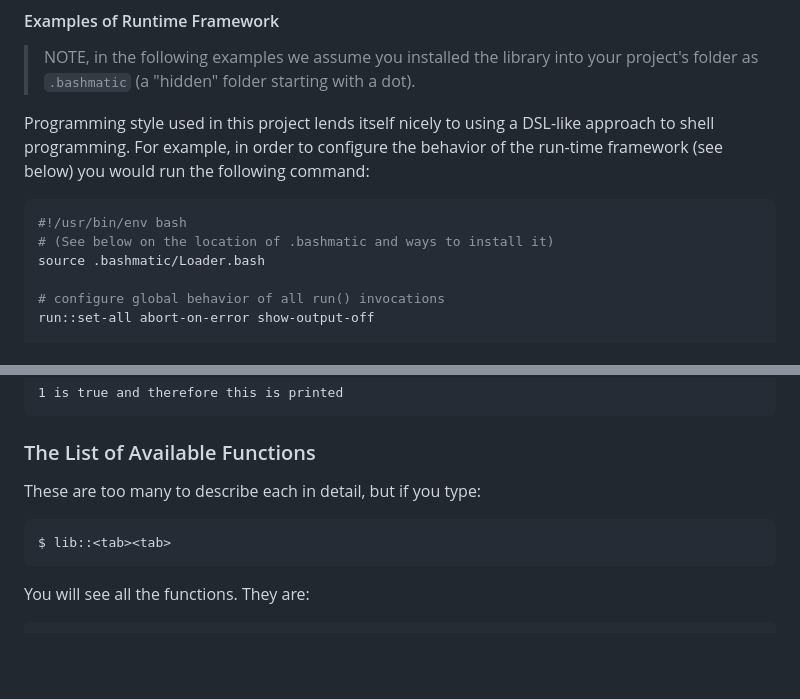
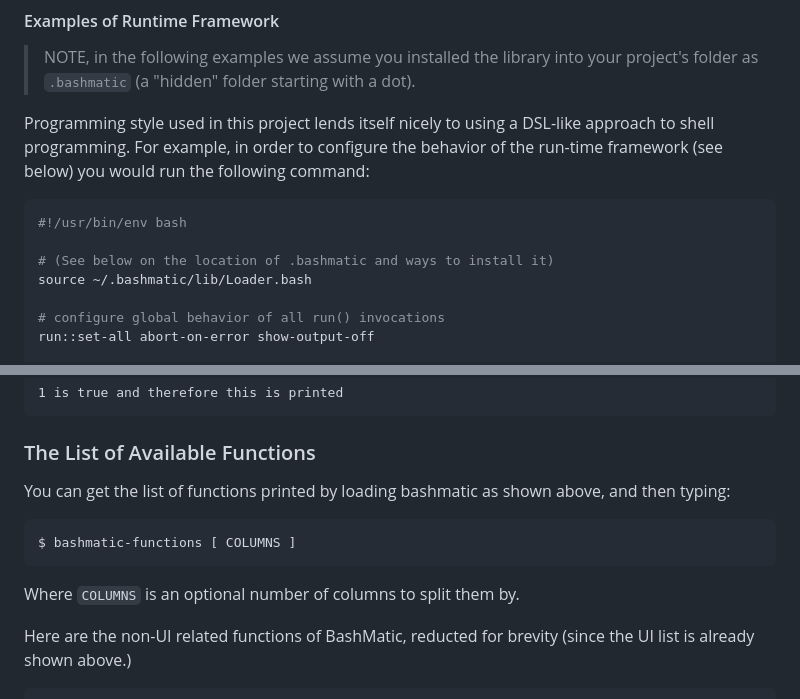
Before and after one commit to kigster/bashmatic, a Markdown page: README.md, 2 parts joined by grey strips. Rendered like a GitHub page; blank space fills up the shorter version.

````diff
--- a/README.md
+++ b/README.md
@@ -57,8 +57,9 @@ Programming style used in this project lends itself nicely to using a DSL-like a
 
 ```bash
 #!/usr/bin/env bash
+
 # (See below on the location of .bashmatic and ways to install it)
-source .bashmatic/Loader.bash
+source ~/.bashmatic/lib/Loader.bash
 
 # configure global behavior of all run() invocations
 run::set-all abort-on-error show-output-off
@@ -219,12 +268,14 @@ If you run the above, you should see only one line printed:
 
 ### The List of Available Functions
 
-These are too many to describe each in detail, but if you type:
+You can get the list of functions printed by loading bashmatic as shown above, and then typing:
 
 ```bash
-$ lib::<tab><tab>
+$ bashmatic-functions [ COLUMNS ]
 ```
 
-You will see all the functions. They are:
+Where `COLUMNS` is an optional number of columns to split them by.
+
+Here are the non-UI related functions of BashMatic, reducted for brevity (since the UI list is already shown above.)
 
 ```
````
Also changed, not shown: other parts of README.md (+133 -56 lines), .bashmatic.png, 10 other files.
